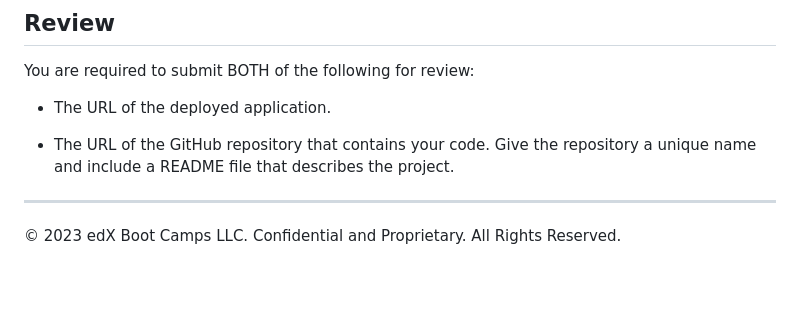
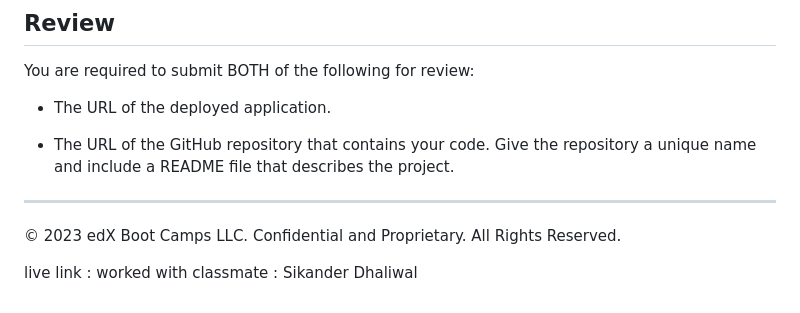
Before and after one commit to amnindersinghk/portfolio.homework, a Markdown page: README.md, the part around the change. Rendered like a GitHub page; blank space fills up the shorter version.

```diff
--- a/README.md
+++ b/README.md
@@ -104,3 +104,6 @@ You are required to submit BOTH of the following for review:
 
 - - -
 © 2023 edX Boot Camps LLC. Confidential and Proprietary. All Rights Reserved.
+
+live link :
+worked with classmate : Sikander Dhaliwal
```
